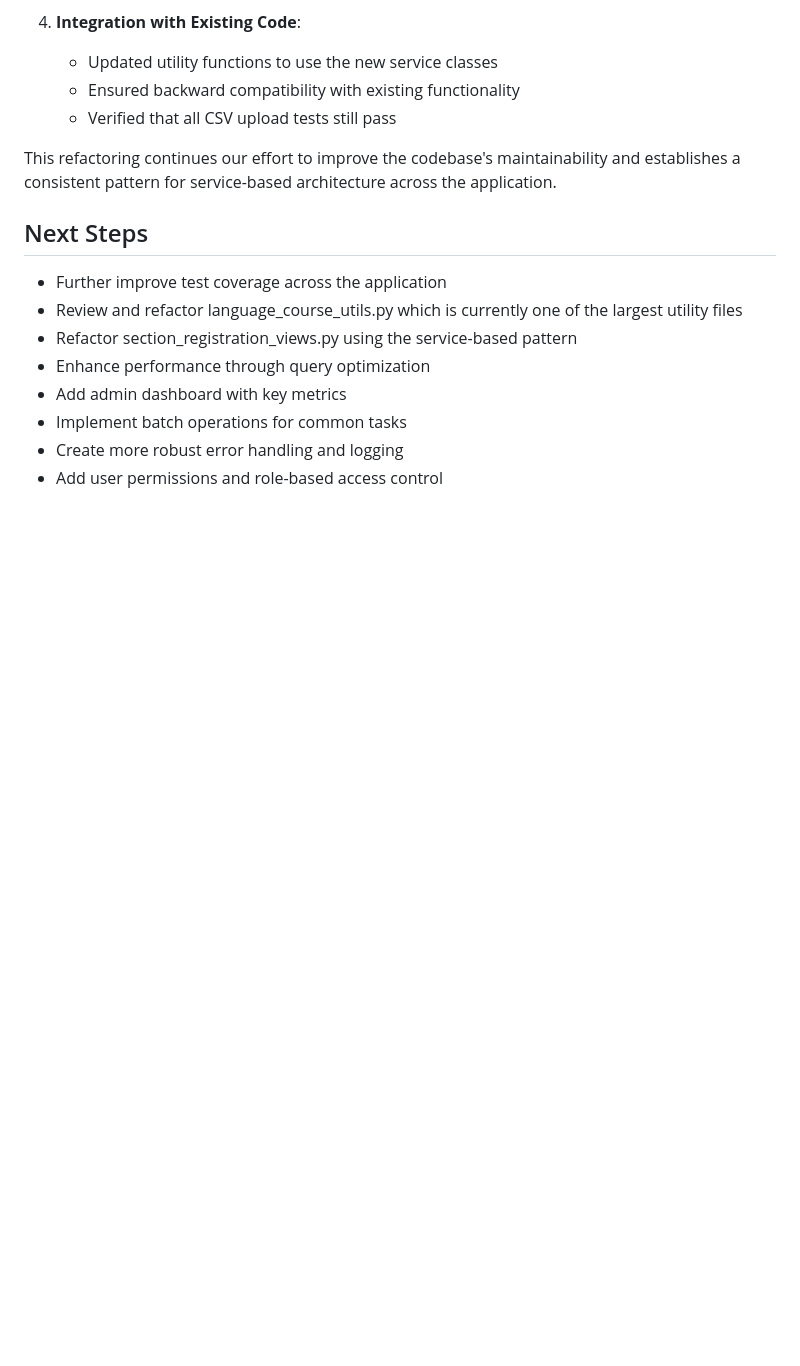
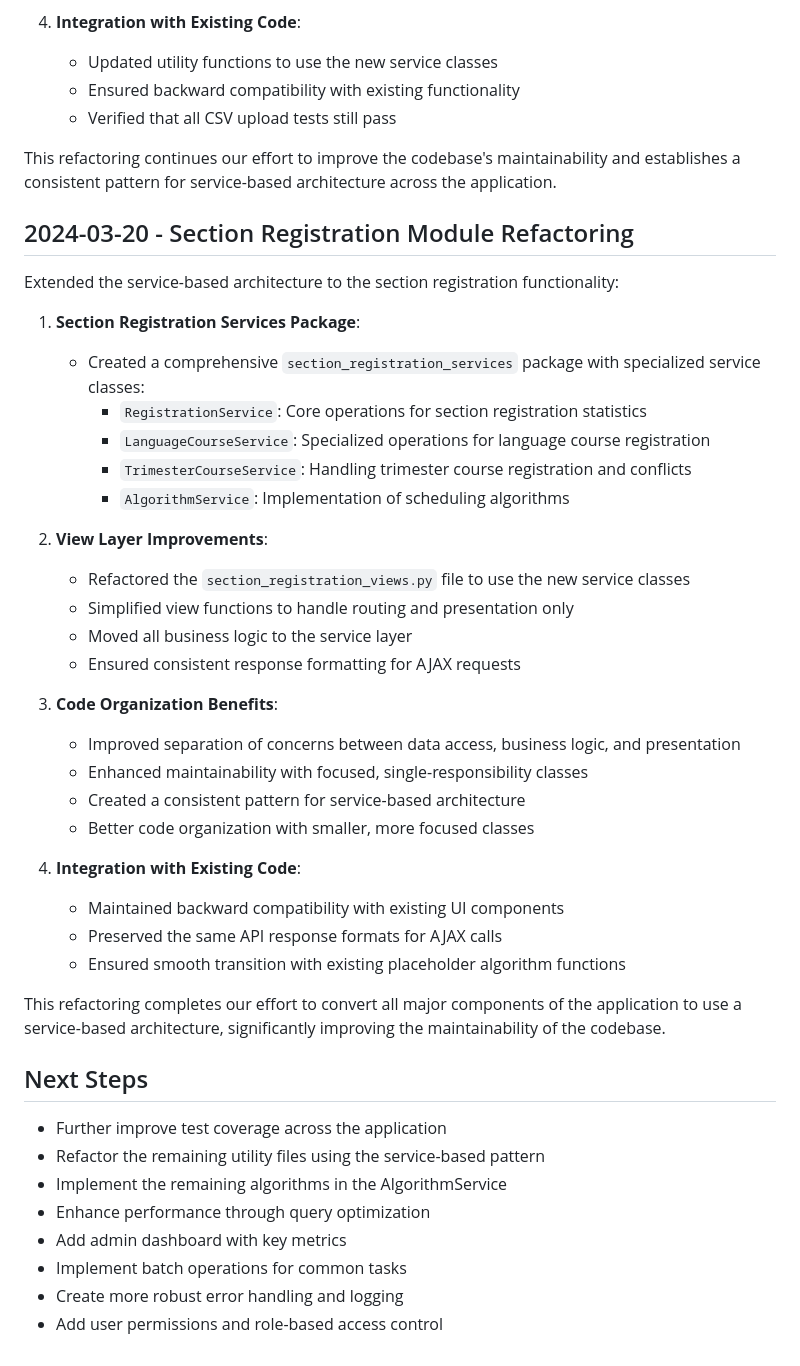
Before and after one commit to wafflestomper/Scheduler_v2, a Markdown page: progress_log.md, the part around the change. Drawn GitHub-style; blank space fills up the shorter version.

Commit message:
Update progress log with section registration refactoring

```diff
--- a/progress_log.md
+++ b/progress_log.md
@@ -736,11 +736,41 @@ Continued the service-based architecture implementation by refactoring the enrol
 
 This refactoring continues our effort to improve the codebase's maintainability and establishes a consistent pattern for service-based architecture across the application.
 
+## 2024-03-20 - Section Registration Module Refactoring
+
+Extended the service-based architecture to the section registration functionality:
+
+1. **Section Registration Services Package**:
+   - Created a comprehensive `section_registration_services` package with specialized service classes:
+     - `RegistrationService`: Core operations for section registration statistics
+     - `LanguageCourseService`: Specialized operations for language course registration
+     - `TrimesterCourseService`: Handling trimester course registration and conflicts
+     - `AlgorithmService`: Implementation of scheduling algorithms
+
+2. **View Layer Improvements**:
+   - Refactored the `section_registration_views.py` file to use the new service classes
+   - Simplified view functions to handle routing and presentation only
+   - Moved all business logic to the service layer
+   - Ensured consistent response formatting for AJAX requests
+
+3. **Code Organization Benefits**:
+   - Improved separation of concerns between data access, business logic, and presentation
+   - Enhanced maintainability with focused, single-responsibility classes
+   - Created a consistent pattern for service-based architecture
+   - Better code organization with smaller, more focused classes
+
+4. **Integration with Existing Code**:
+   - Maintained backward compatibility with existing UI components
+   - Preserved the same API response formats for AJAX calls
+   - Ensured smooth transition with existing placeholder algorithm functions
+
+This refactoring completes our effort to convert all major components of the application to use a service-based architecture, significantly improving the maintainability of the codebase.
+
 ## Next Steps
 
 - Further improve test coverage across the application
-- Review and refactor language_course_utils.py which is currently one of the largest utility files
-- Refactor section_registration_views.py using the service-based pattern
+- Refactor the remaining utility files using the service-based pattern
+- Implement the remaining algorithms in the AlgorithmService
 - Enhance performance through query optimization
 - Add admin dashboard with key metrics
 - Implement batch operations for common tasks
```
